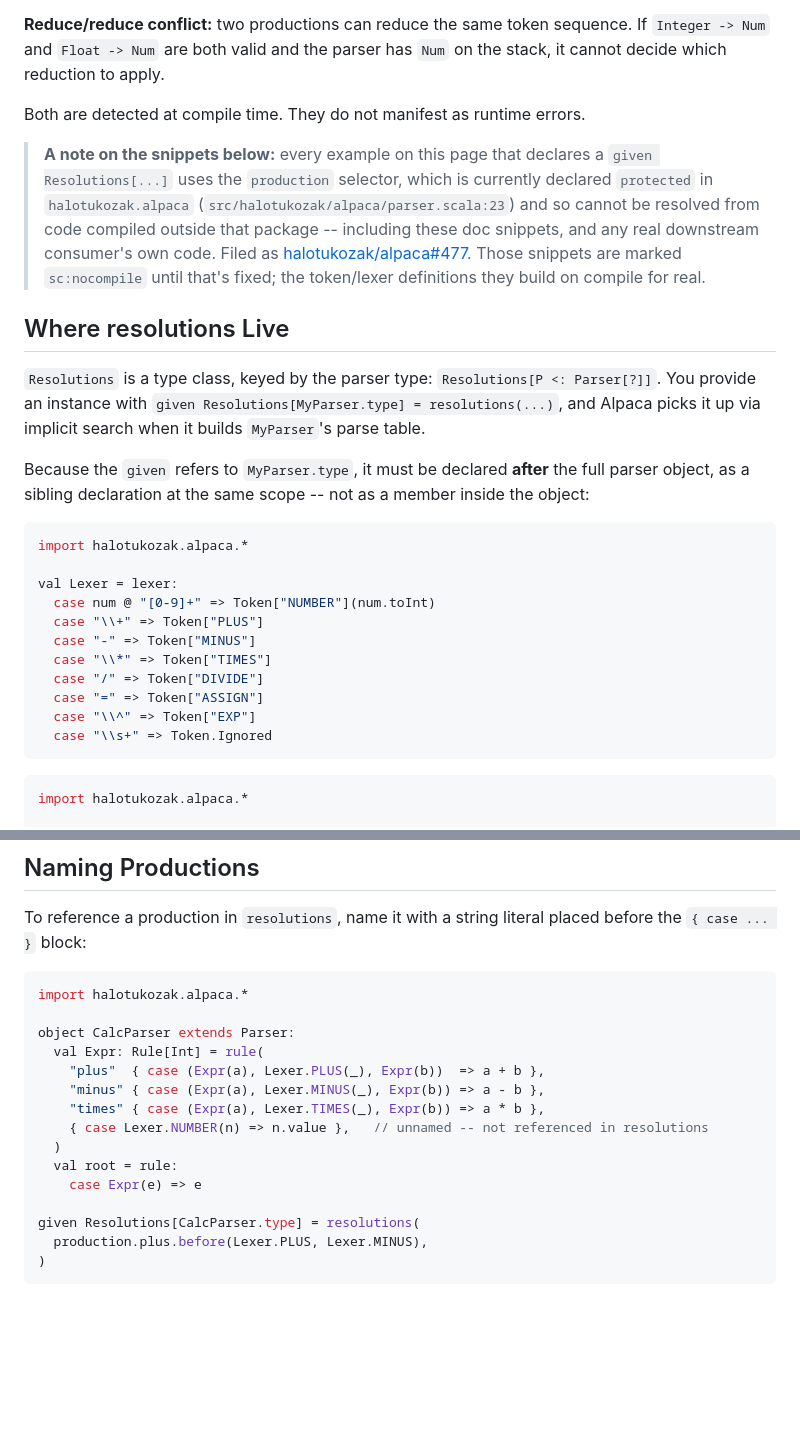
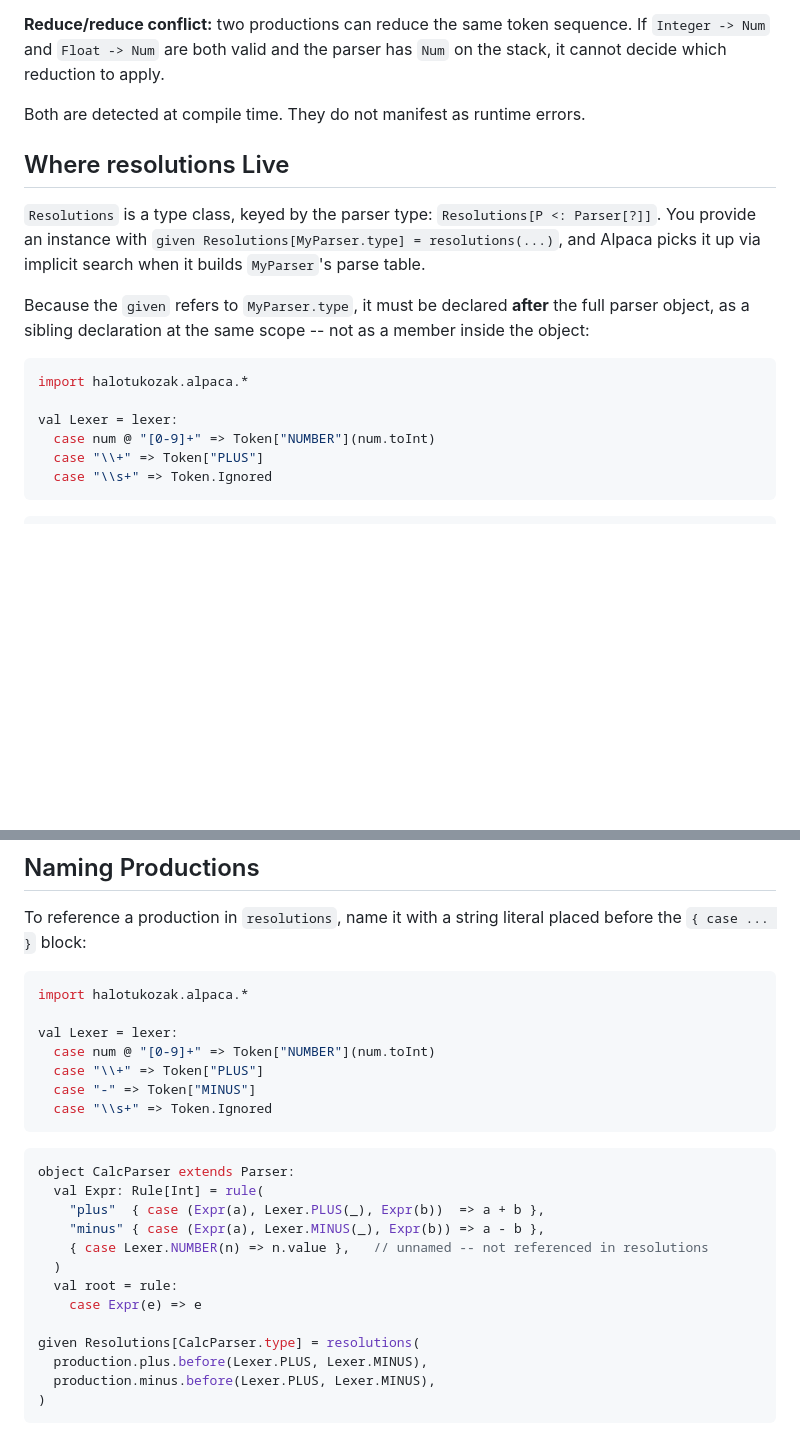
Before and after one commit to halotukozak/alpaca, a Markdown page: docs/_docs/conflict-resolution.md, 2 parts joined by grey strips. GitHub-like rendering; blank space fills up the shorter version.

````diff
--- a/docs/_docs/conflict-resolution.md
+++ b/docs/_docs/conflict-resolution.md
@@ -19,38 +19,22 @@ When you define a `given Resolutions[MyParser.type] = resolutions(...)`, the Alp
 
 Both are detected at compile time. They do not manifest as runtime errors.
 
-> **A note on the snippets below:** every example on this page that declares a
-> `given Resolutions[...]` uses the `production` selector, which is currently declared
-> `protected` in `halotukozak.alpaca` (`src/halotukozak/alpaca/parser.scala:23`) and so
-> cannot be resolved from code compiled outside that package -- including these doc
-> snippets, and any real downstream consumer's own code. Filed as
-> [halotukozak/alpaca#477](https://github.com/halotukozak-com/alpaca/issues/477). Those
-> snippets are marked `sc:nocompile` until that's fixed; the token/lexer definitions they
-> build on compile for real.
-
 ## Where resolutions Live
 
 `Resolutions` is a type class, keyed by the parser type: `Resolutions[P <: Parser[?]]`. You provide an instance with `given Resolutions[MyParser.type] = resolutions(...)`, and Alpaca picks it up via implicit search when it builds `MyParser`'s parse table.
 
 Because the `given` refers to `MyParser.type`, it must be declared **after** the full parser object, as a sibling declaration at the same scope -- not as a member inside the object:
 
-```scala sc-hidden sc-name:cr-lexer
+```scala sc-hidden sc-name:cr-plus-lexer
 import halotukozak.alpaca.*
 
 val Lexer = lexer:
   case num @ "[0-9]+" => Token["NUMBER"](num.toInt)
   case "\\+" => Token["PLUS"]
-  case "-" => Token["MINUS"]
-  case "\\*" => Token["TIMES"]
-  case "/" => Token["DIVIDE"]
-  case "=" => Token["ASSIGN"]
-  case "\\^" => Token["EXP"]
   case "\\s+" => Token.Ignored
 ```
 
-```scala sc:nocompile
-import halotukozak.alpaca.*
-
+```scala sc-compile-with:cr-plus-lexer
 object CalcParser extends Parser:              // object first, fully defined
   val Expr: Rule[Int] = rule(
     "plus" { case (Expr(a), Lexer.PLUS(_), Expr(b)) => a + b },
@@ -87,14 +71,21 @@ production.plus.before(Lexer.PLUS)
 
 To reference a production in `resolutions`, name it with a string literal placed before the `{ case ... }` block:
 
-```scala sc:nocompile
+```scala sc-hidden sc-name:cr-plusminus-lexer
 import halotukozak.alpaca.*
 
+val Lexer = lexer:
+  case num @ "[0-9]+" => Token["NUMBER"](num.toInt)
+  case "\\+" => Token["PLUS"]
+  case "-" => Token["MINUS"]
+  case "\\s+" => Token.Ignored
+```
+
+```scala sc-compile-with:cr-plusminus-lexer
 object CalcParser extends Parser:
   val Expr: Rule[Int] = rule(
     "plus"  { case (Expr(a), Lexer.PLUS(_), Expr(b))  => a + b },
     "minus" { case (Expr(a), Lexer.MINUS(_), Expr(b)) => a - b },
-    "times" { case (Expr(a), Lexer.TIMES(_), Expr(b)) => a * b },
     { case Lexer.NUMBER(n) => n.value },   // unnamed -- not referenced in resolutions
   )
   val root = rule:
@@ -102,6 +93,7 @@ object CalcParser extends Parser:
 
 given Resolutions[CalcParser.type] = resolutions(
   production.plus.before(Lexer.PLUS, Lexer.MINUS),
+  production.minus.before(Lexer.PLUS, Lexer.MINUS),
 )
 ```
 
````
Also changed, not shown: other parts of docs/_docs/conflict-resolution.md (+88 -12 lines).
